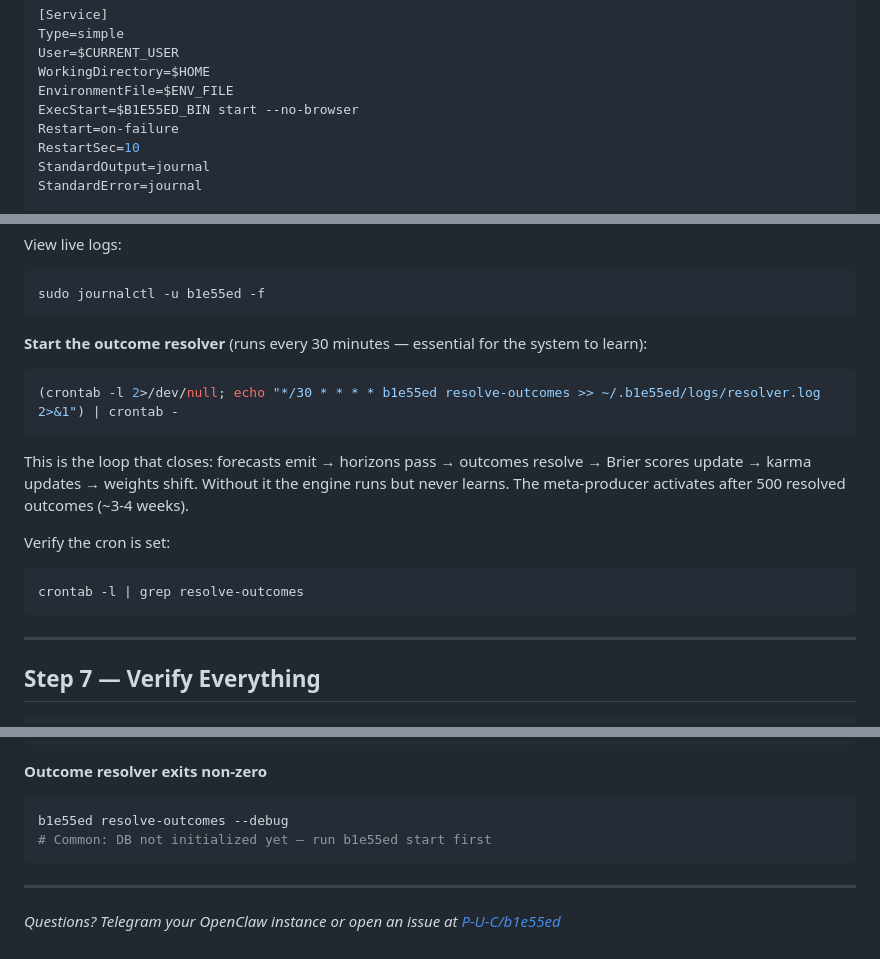
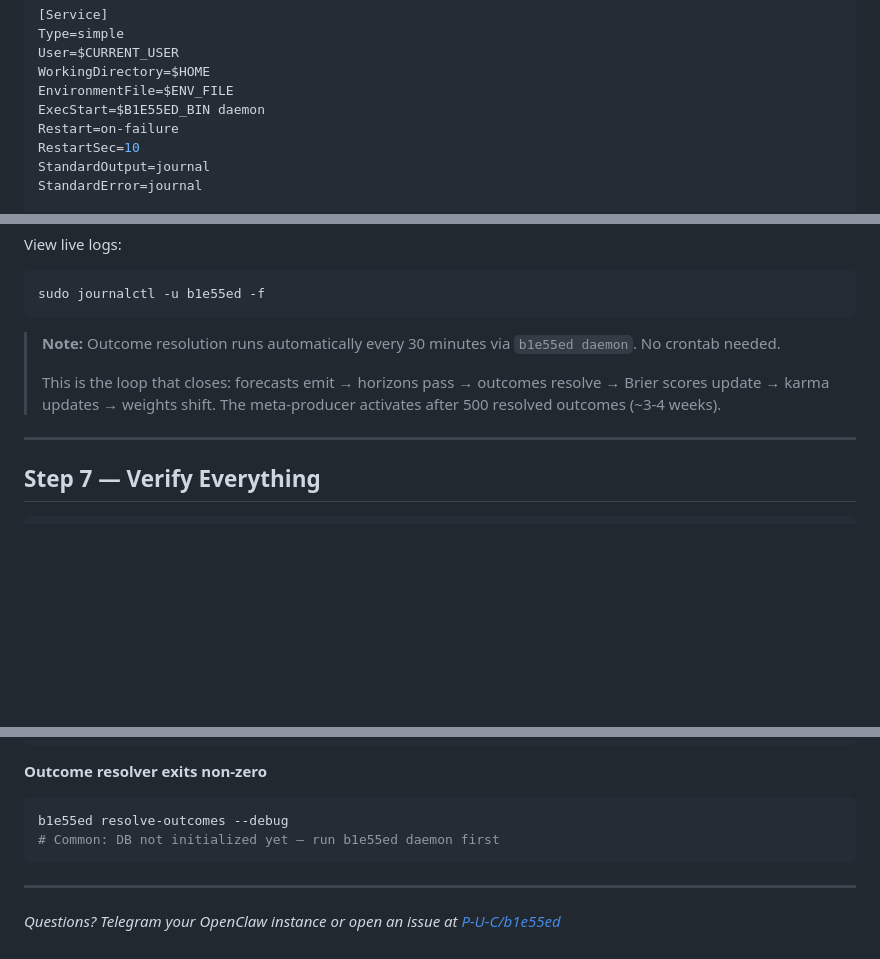
Before and after one commit to P-U-C/b1e55ed, a Markdown page: docs/setup.md, 3 parts joined by grey strips. Drawn GitHub-style; blank space fills up the shorter version.

````diff
--- a/docs/setup.md
+++ b/docs/setup.md
@@ -165,7 +165,7 @@ Type=simple
 User=$CURRENT_USER
 WorkingDirectory=$HOME
 EnvironmentFile=$ENV_FILE
-ExecStart=$B1E55ED_BIN start --no-browser
+ExecStart=$B1E55ED_BIN daemon
 Restart=on-failure
 RestartSec=10
 StandardOutput=journal
@@ -191,18 +191,9 @@ View live logs:
 sudo journalctl -u b1e55ed -f
 ```
 
-**Start the outcome resolver** (runs every 30 minutes — essential for the system to learn):
-
-```bash
-(crontab -l 2>/dev/null; echo "*/30 * * * * b1e55ed resolve-outcomes >> ~/.b1e55ed/logs/resolver.log 2>&1") | crontab -
-```
-
-This is the loop that closes: forecasts emit → horizons pass → outcomes resolve → Brier scores update → karma updates → weights shift. Without it the engine runs but never learns. The meta-producer activates after 500 resolved outcomes (~3-4 weeks).
-
-Verify the cron is set:
-```bash
-crontab -l | grep resolve-outcomes
-```
+> **Note:** Outcome resolution runs automatically every 30 minutes via `b1e55ed daemon`. No crontab needed.
+>
+> This is the loop that closes: forecasts emit → horizons pass → outcomes resolve → Brier scores update → karma updates → weights shift. The meta-producer activates after 500 resolved outcomes (~3-4 weeks).
 
 ---
 
@@ -274,7 +265,7 @@ xattr -dr com.apple.quarantine ~/.local/bin/b1e55ed-forge
 **Outcome resolver exits non-zero**
 ```bash
 b1e55ed resolve-outcomes --debug
-# Common: DB not initialized yet — run b1e55ed start first
+# Common: DB not initialized yet — run b1e55ed daemon first
 ```
 
 ---
````
Also changed, not shown: docs/deployment.md (+17 -61 lines).
